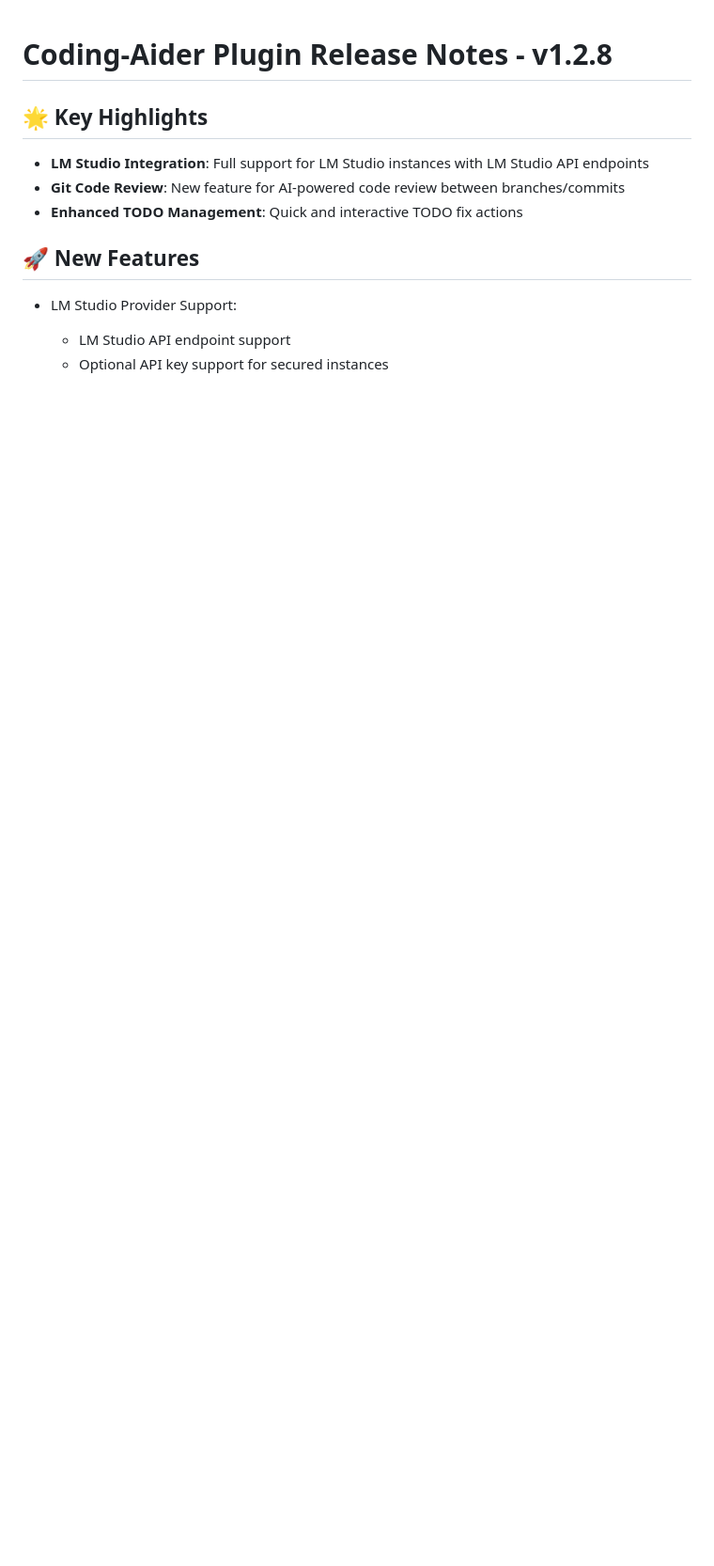
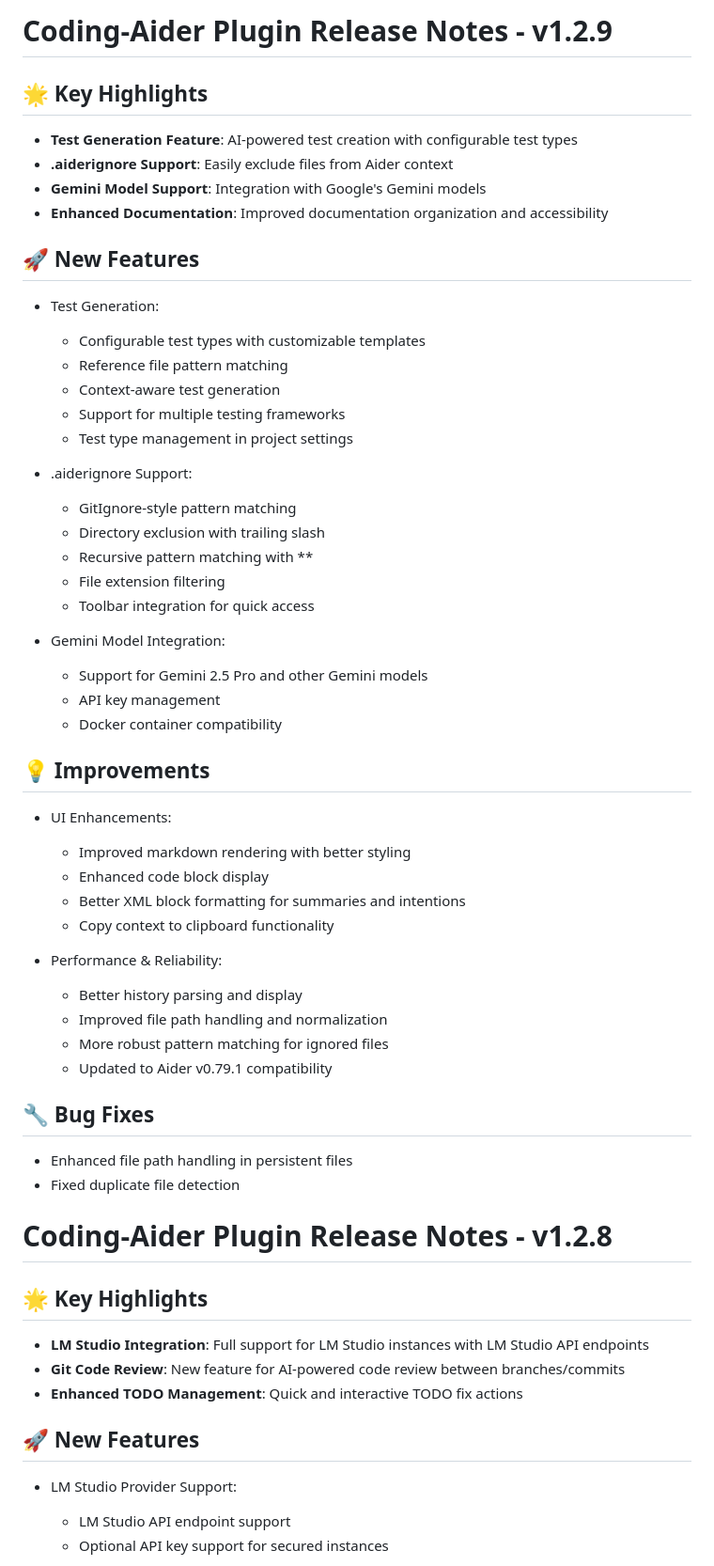
Before and after one commit to p-wegner/coding-aider, a Markdown page: releasenotes.md, the part around the change. Shown: that part at 94% size. Rendered like a GitHub page; blank space fills up the shorter version.

Commit message:
update releasenotes

```diff
--- a/releasenotes.md
+++ b/releasenotes.md
@@ -1,3 +1,52 @@
+# Coding-Aider Plugin Release Notes - v1.2.9
+
+## 🌟 Key Highlights
+
+- **Test Generation Feature**: AI-powered test creation with configurable test types
+- **.aiderignore Support**: Easily exclude files from Aider context
+- **Gemini Model Support**: Integration with Google's Gemini models
+- **Enhanced Documentation**: Improved documentation organization and accessibility
+
+## 🚀 New Features
+
+- Test Generation:
+  - Configurable test types with customizable templates
+  - Reference file pattern matching
+  - Context-aware test generation
+  - Support for multiple testing frameworks
+  - Test type management in project settings
+
+- .aiderignore Support:
+  - GitIgnore-style pattern matching
+  - Directory exclusion with trailing slash
+  - Recursive pattern matching with **
+  - File extension filtering
+  - Toolbar integration for quick access
+
+- Gemini Model Integration:
+  - Support for Gemini 2.5 Pro and other Gemini models
+  - API key management
+  - Docker container compatibility
+
+
+## 💡 Improvements
+
+- UI Enhancements:
+  - Improved markdown rendering with better styling
+  - Enhanced code block display
+  - Better XML block formatting for summaries and intentions
+  - Copy context to clipboard functionality
+
+- Performance & Reliability:
+  - Better history parsing and display
+  - Improved file path handling and normalization
+  - More robust pattern matching for ignored files
+  - Updated to Aider v0.79.1 compatibility
+
+## 🔧 Bug Fixes
+- Enhanced file path handling in persistent files
+- Fixed duplicate file detection
+
 # Coding-Aider Plugin Release Notes - v1.2.8
 
 ## 🌟 Key Highlights
```
